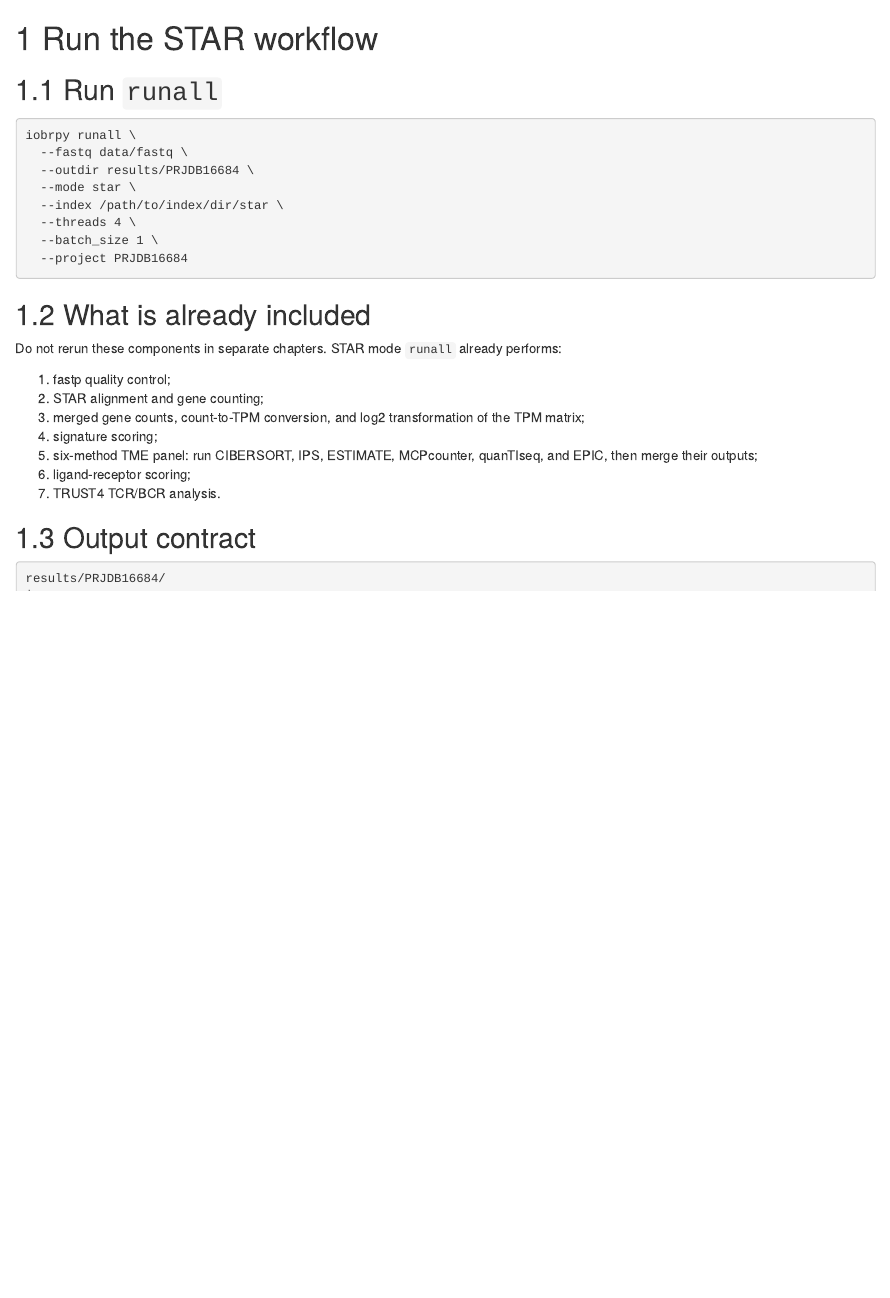
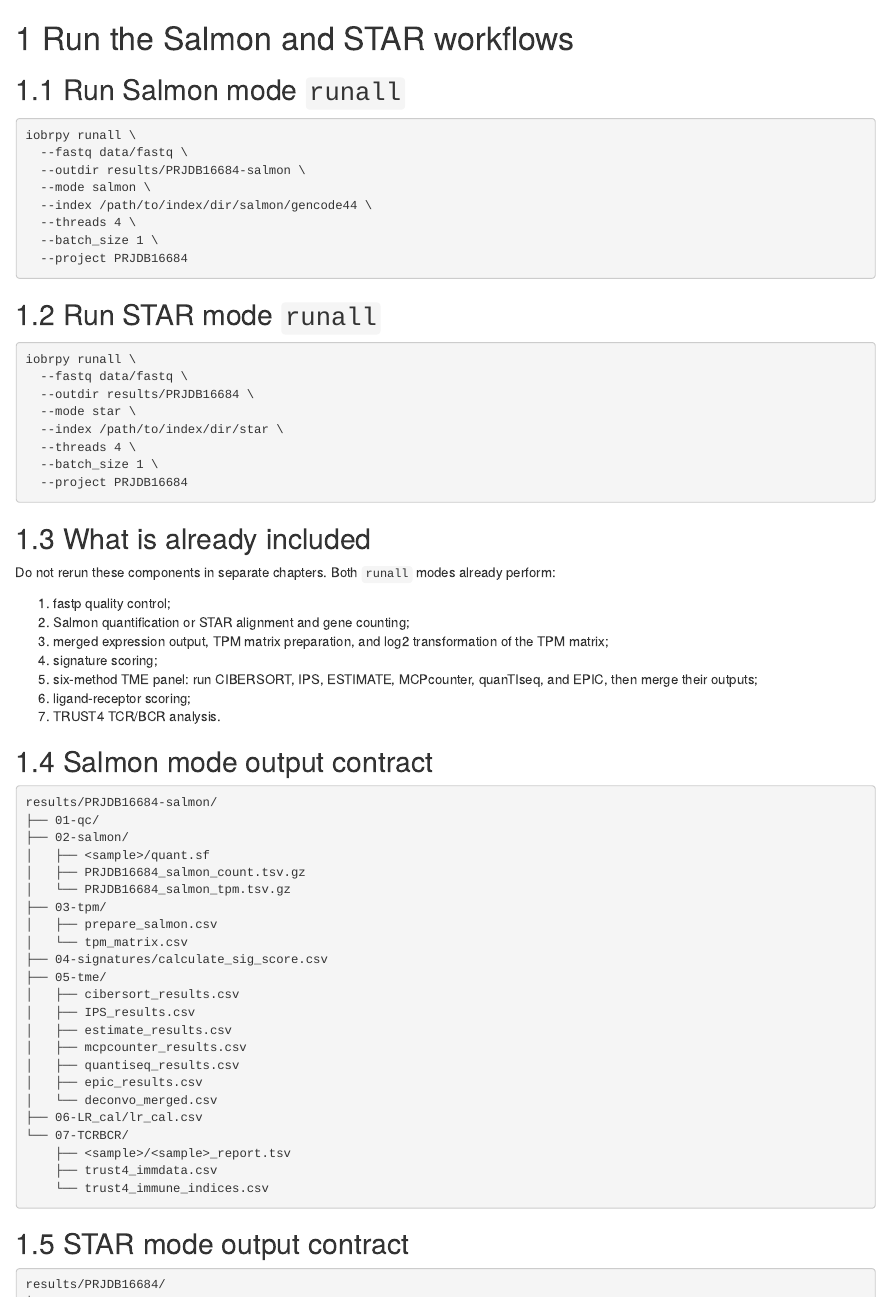
Before and after one commit to IOBR/IOBRpy_book, an R Markdown document (04-runall.Rmd): the page in a window 1100 px wide, from its top. Rendered offline with R 4.5, knitr and Pandoc, with nearby package versions; drawn as R Markdown's standard HTML page in place of the format the file asks for.

Commit message:
Add Salmon index and runall tutorial

````diff
--- a/04-runall.Rmd
+++ b/04-runall.Rmd
@@ -1,6 +1,19 @@
-# Run the STAR workflow
+# Run the Salmon and STAR workflows
 
-## Run `runall`
+## Run Salmon mode `runall`
+
+```bash
+iobrpy runall \
+  --fastq data/fastq \
+  --outdir results/PRJDB16684-salmon \
+  --mode salmon \
+  --index /path/to/index/dir/salmon/gencode44 \
+  --threads 4 \
+  --batch_size 1 \
+  --project PRJDB16684
+```
+
+## Run STAR mode `runall`
 
 ```bash
 iobrpy runall \
@@ -15,17 +28,45 @@ iobrpy runall \
 
 ## What is already included
 
-Do not rerun these components in separate chapters. STAR mode `runall` already performs:
+Do not rerun these components in separate chapters. Both `runall` modes already perform:
 
 1. fastp quality control;
-2. STAR alignment and gene counting;
-3. merged gene counts, count-to-TPM conversion, and log2 transformation of the TPM matrix;
+2. Salmon quantification or STAR alignment and gene counting;
+3. merged expression output, TPM matrix preparation, and log2 transformation of the TPM matrix;
 4. signature scoring;
 5. six-method TME panel: run CIBERSORT, IPS, ESTIMATE, MCPcounter, quanTIseq, and EPIC, then merge their outputs;
 6. ligand-receptor scoring;
 7. TRUST4 TCR/BCR analysis.
 
-## Output contract
+## Salmon mode output contract
+
+```text
+results/PRJDB16684-salmon/
+├── 01-qc/
+├── 02-salmon/
+│   ├── <sample>/quant.sf
+│   ├── PRJDB16684_salmon_count.tsv.gz
+│   └── PRJDB16684_salmon_tpm.tsv.gz
+├── 03-tpm/
+│   ├── prepare_salmon.csv
+│   └── tpm_matrix.csv
+├── 04-signatures/calculate_sig_score.csv
+├── 05-tme/
+│   ├── cibersort_results.csv
+│   ├── IPS_results.csv
+│   ├── estimate_results.csv
+│   ├── mcpcounter_results.csv
+│   ├── quantiseq_results.csv
+│   ├── epic_results.csv
+│   └── deconvo_merged.csv
+├── 06-LR_cal/lr_cal.csv
+└── 07-TCRBCR/
+    ├── <sample>/<sample>_report.tsv
+    ├── trust4_immdata.csv
+    └── trust4_immune_indices.csv
+```
+
+## STAR mode output contract
 
 ```text
 results/PRJDB16684/
````
Also changed, not shown: 03-star-index.Rmd (+29 -2 lines).
